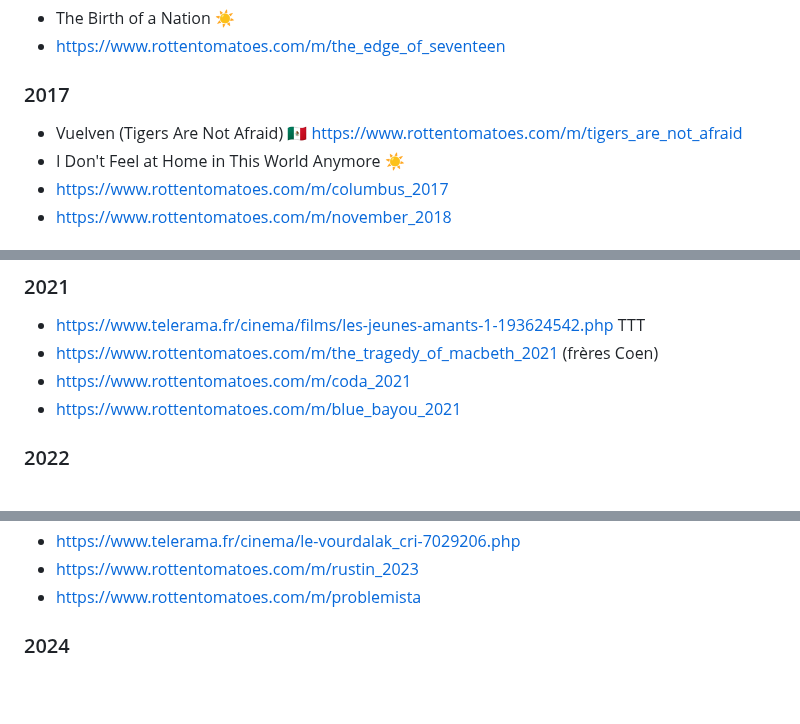
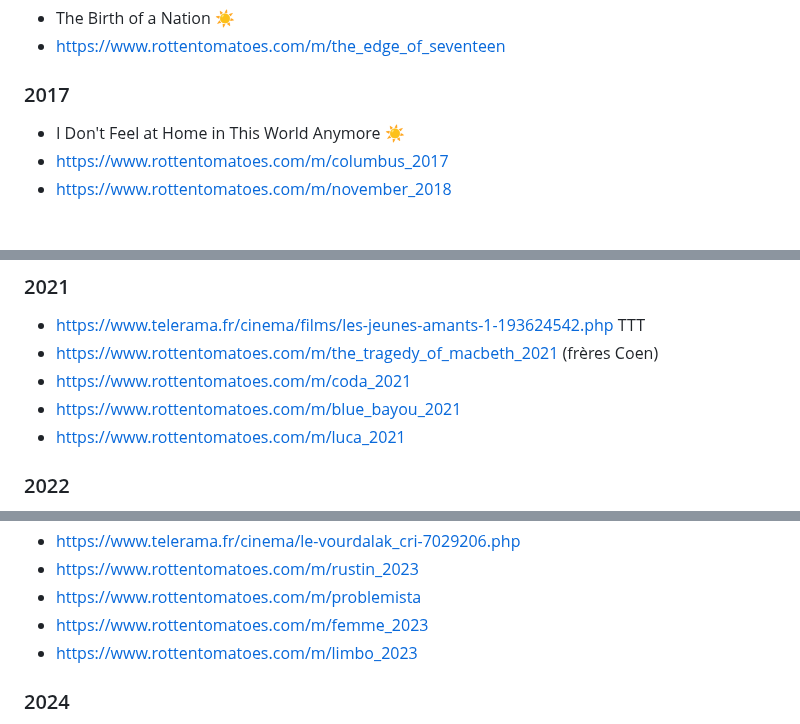
Before and after one commit to vmarquet/movies, a Markdown page: watchlist.md, 3 parts joined by grey strips. Drawn GitHub-style; blank space fills up the shorter version.

Commit message:
add movies

```diff
--- a/watchlist.md
+++ b/watchlist.md
@@ -340,7 +340,6 @@
 
 ### 2017
 
-* Vuelven (Tigers Are Not Afraid) 🇲🇽 https://www.rottentomatoes.com/m/tigers_are_not_afraid
 * I Don't Feel at Home in This World Anymore ☀️
 * https://www.rottentomatoes.com/m/columbus_2017
 * https://www.rottentomatoes.com/m/november_2018
@@ -379,6 +378,7 @@
 * https://www.rottentomatoes.com/m/the_tragedy_of_macbeth_2021 (frères Coen)
 * https://www.rottentomatoes.com/m/coda_2021
 * https://www.rottentomatoes.com/m/blue_bayou_2021
+* https://www.rottentomatoes.com/m/luca_2021
 
 
 ### 2022
@@ -430,6 +430,8 @@
 * https://www.telerama.fr/cinema/le-vourdalak_cri-7029206.php
 * https://www.rottentomatoes.com/m/rustin_2023
 * https://www.rottentomatoes.com/m/problemista
+* https://www.rottentomatoes.com/m/femme_2023
+* https://www.rottentomatoes.com/m/limbo_2023
 
 
 ### 2024
```
Also changed, not shown: other parts of watchlist.md (+1 -0 lines), README.md (+2 -1 lines).
